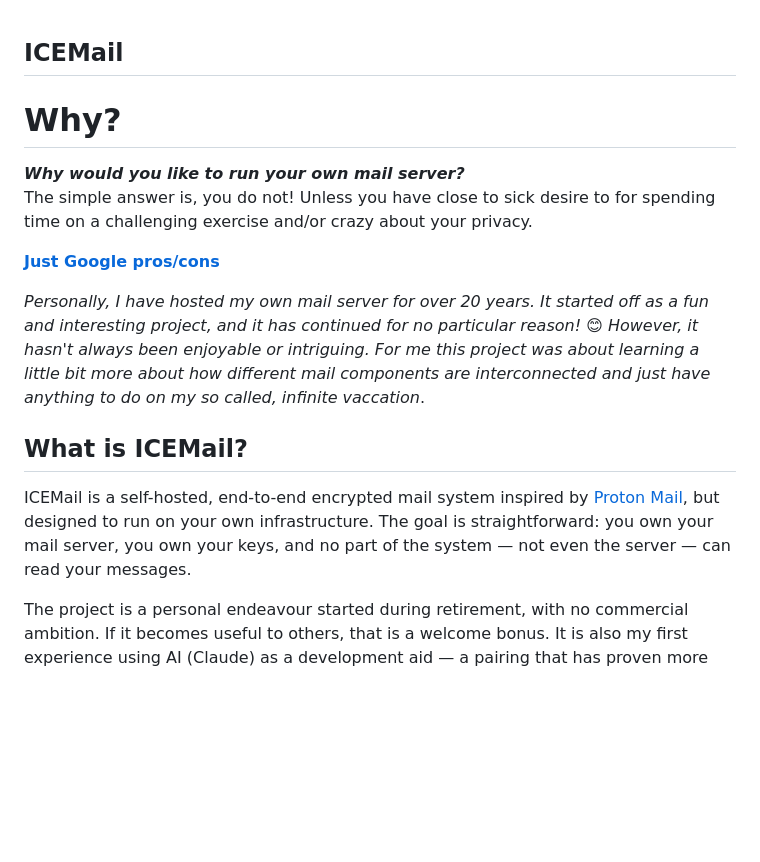
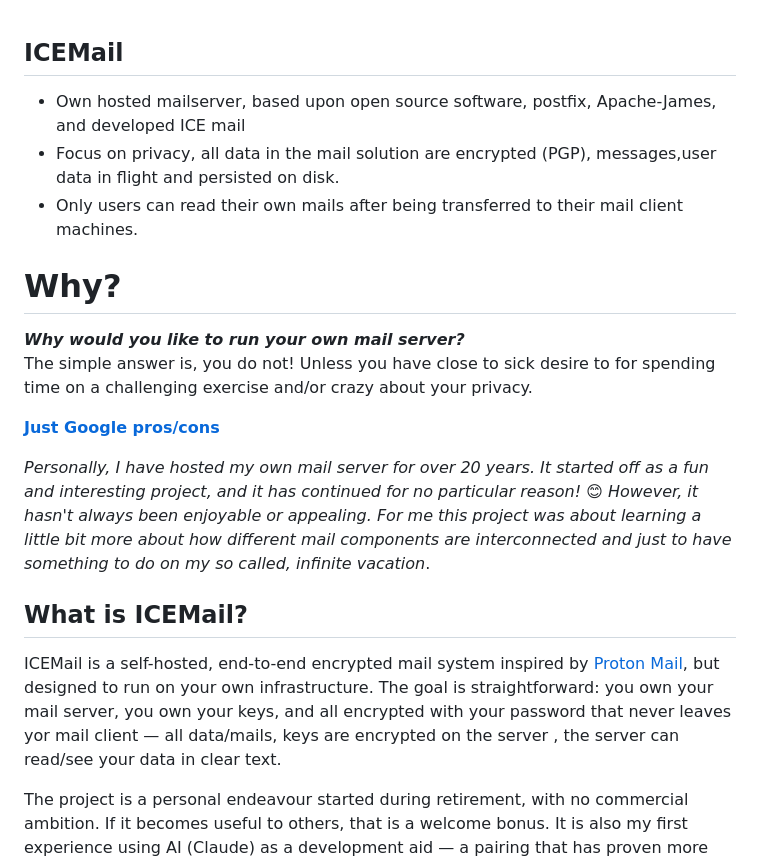
Before and after one commit to hoddmimes/ICEMail, a Markdown page: README.md, the part around the change. Drawn GitHub-style; blank space fills up the shorter version.

Commit message:
updated READ.md

```diff
--- a/README.md
+++ b/README.md
@@ -1,4 +1,9 @@
 ## ICEMail
+
+- Own hosted mailserver, based upon open source software, postfix, Apache-James, and developed ICE mail
+- Focus on privacy, all data in the mail solution are encrypted (PGP), messages,user data in flight and persisted on disk.
+- Only users can read their own mails after being transferred to their mail client machines.
+
 # Why?
 **_Why would you like to run your own mail server?_**
 The simple answer is, you do not! Unless you have close to sick desire to for spending time on a
@@ -7,9 +12,9 @@ challenging exercise and/or crazy about your privacy.
 **[Just Google pros/cons](https://www.google.com/search?q=why+should+you+run+your+own+mail+server&oq=why+should+you+run+your+own+mail+server)**
 
 _Personally, I have hosted my own mail server for over 20 years. It started off as a fun and interesting project,
-and it has continued for no particular reason! 😊 However, it hasn't always been enjoyable or intriguing.
+and it has continued for no particular reason! 😊 However, it hasn't always been enjoyable or appealing.
 For me this project was about learning a little bit more about how different mail components are interconnected
-and just have anything to do on my so called, infinite vaccation_.
+and just to have something to do on my so called, infinite vacation_.
 
 
 
@@ -17,7 +22,8 @@ and just have anything to do on my so called, infinite vaccation_.
 
 ICEMail is a self-hosted, end-to-end encrypted mail system inspired by [Proton Mail](https://en.wikipedia.org/wiki/Proton_Mail),
 but designed to run on your own infrastructure. The goal is straightforward: you own your mail server, you own your keys,
-and no part of the system — not even the server — can read your messages.
+and all encrypted with your password that never leaves yor mail client — all data/mails, keys are encrypted on the server
+, the server can read/see your data in clear text.
 
 The project is a personal endeavour started during retirement, with no commercial ambition. If it becomes useful to others,
 that is a welcome bonus. It is also my first experience using AI (Claude) as a development aid — a pairing that has proven
```
